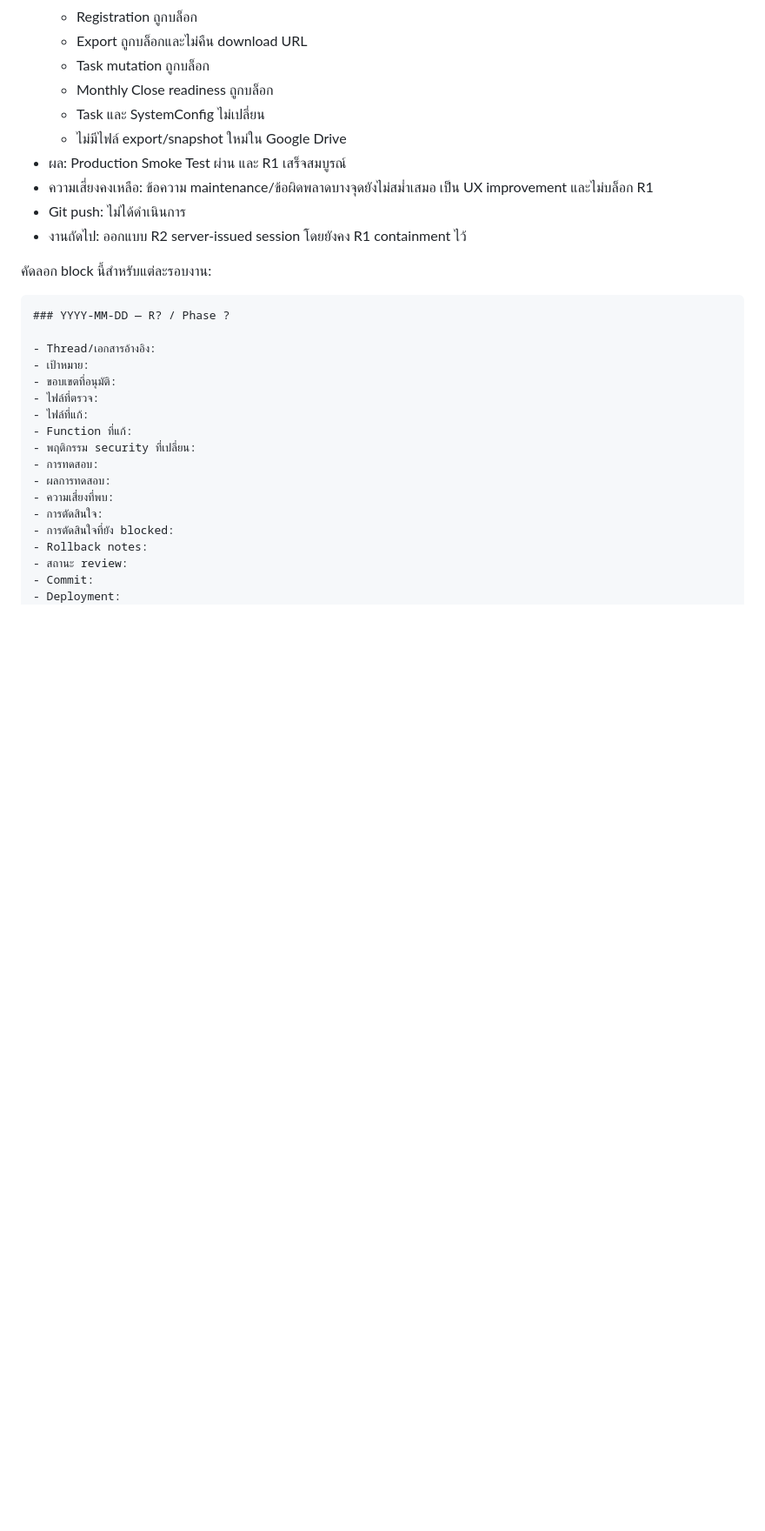
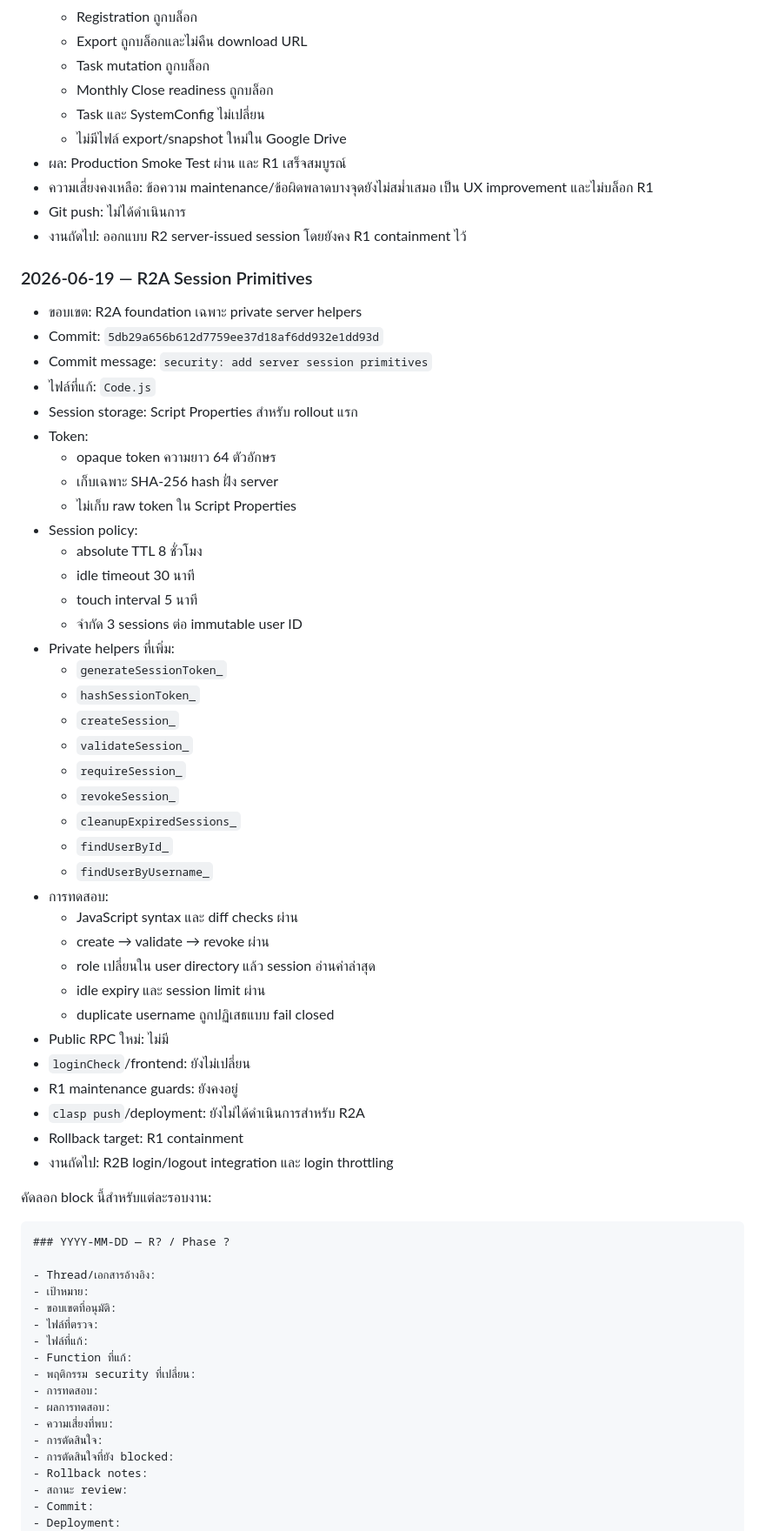
Before and after one commit to phanu2544/dashboadkpi, a Markdown page: SECURITY_ROLLOUT_CHECKLIST.md, the part around one of its changes. Shown at 87% size. GitHub-like rendering; blank space fills up the shorter version.

Commit message:
docs: record R2A session foundation

````diff
--- a/SECURITY_ROLLOUT_CHECKLIST.md
+++ b/SECURITY_ROLLOUT_CHECKLIST.md
@@ -589,6 +590,45 @@ Rollback target: Protected release ล่าสุดที่ผ่านกา
 - Git push: ไม่ได้ดำเนินการ
 - งานถัดไป: ออกแบบ R2 server-issued session โดยยังคง R1 containment ไว้
 
+### 2026-06-19 — R2A Session Primitives
+
+- ขอบเขต: R2A foundation เฉพาะ private server helpers
+- Commit: `5db29a656b612d7759ee37d18af6dd932e1dd93d`
+- Commit message: `security: add server session primitives`
+- ไฟล์ที่แก้: `Code.js`
+- Session storage: Script Properties สำหรับ rollout แรก
+- Token:
+  - opaque token ความยาว 64 ตัวอักษร
+  - เก็บเฉพาะ SHA-256 hash ฝั่ง server
+  - ไม่เก็บ raw token ใน Script Properties
+- Session policy:
+  - absolute TTL 8 ชั่วโมง
+  - idle timeout 30 นาที
+  - touch interval 5 นาที
+  - จำกัด 3 sessions ต่อ immutable user ID
+- Private helpers ที่เพิ่ม:
+  - `generateSessionToken_`
+  - `hashSessionToken_`
+  - `createSession_`
+  - `validateSession_`
+  - `requireSession_`
+  - `revokeSession_`
+  - `cleanupExpiredSessions_`
+  - `findUserById_`
+  - `findUserByUsername_`
+- การทดสอบ:
+  - JavaScript syntax และ diff checks ผ่าน
+  - create → validate → revoke ผ่าน
+  - role เปลี่ยนใน user directory แล้ว session อ่านค่าล่าสุด
+  - idle expiry และ session limit ผ่าน
+  - duplicate username ถูกปฏิเสธแบบ fail closed
+- Public RPC ใหม่: ไม่มี
+- `loginCheck`/frontend: ยังไม่เปลี่ยน
+- R1 maintenance guards: ยังคงอยู่
+- `clasp push`/deployment: ยังไม่ได้ดำเนินการสำหรับ R2A
+- Rollback target: R1 containment
+- งานถัดไป: R2B login/logout integration และ login throttling
+
 คัดลอก block นี้สำหรับแต่ละรอบงาน:
 
 ```markdown
````
Also changed, not shown: other parts of SECURITY_ROLLOUT_CHECKLIST.md (+28 -26 lines).
